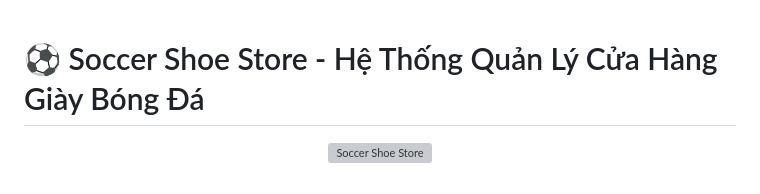
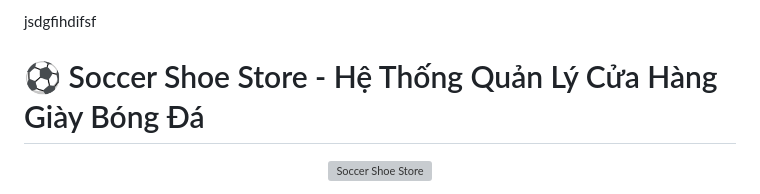
Before and after one commit to tris1404/SoccerShoeStore, a Markdown page: README.md, the part around the change. Drawn GitHub-style; grey boxes are pictures that could not be loaded.

```diff
--- a/README.md
+++ b/README.md
@@ -1,4 +1,4 @@
-
+jsdgfihdifsf
 # ⚽ Soccer Shoe Store - Hệ Thống Quản Lý Cửa Hàng Giày Bóng Đá
 
 <div align="center">
```
